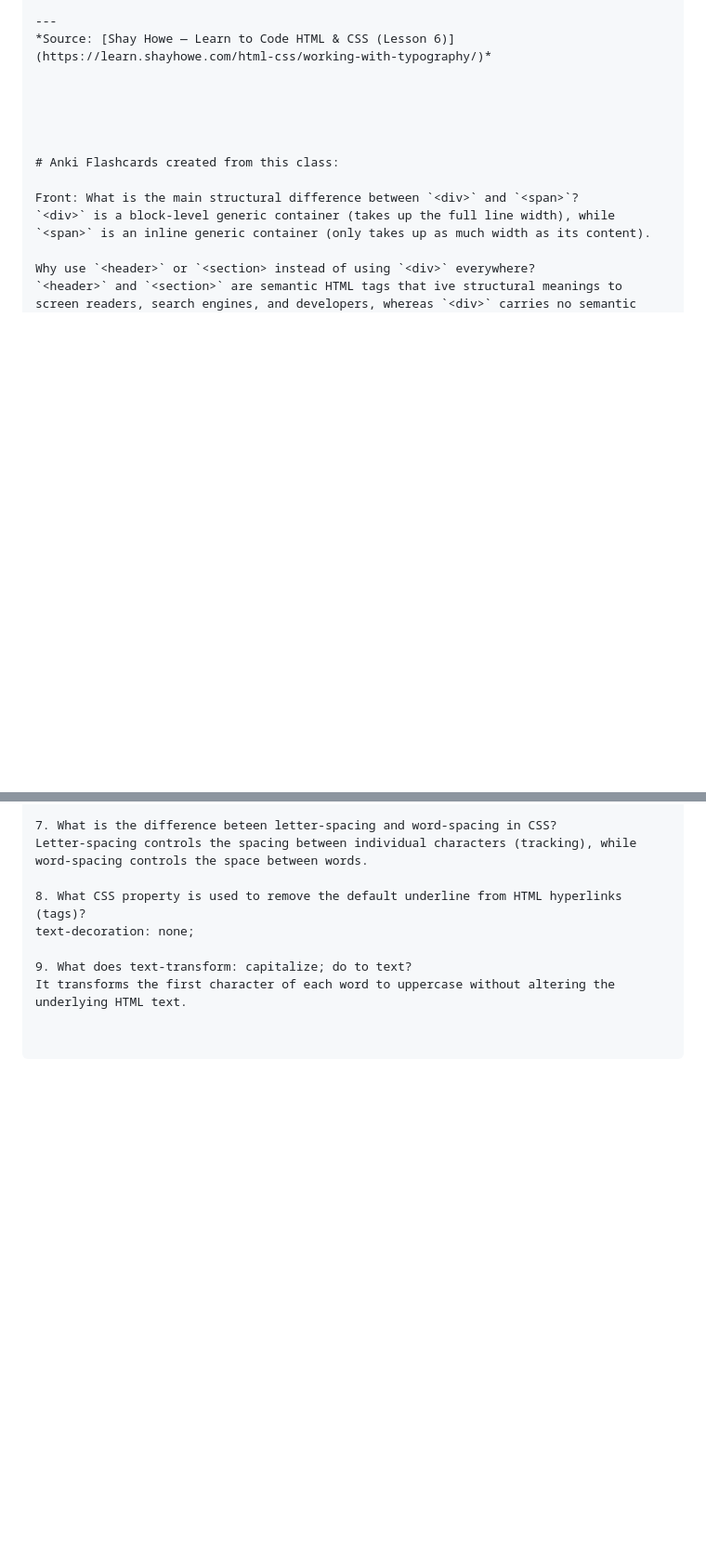
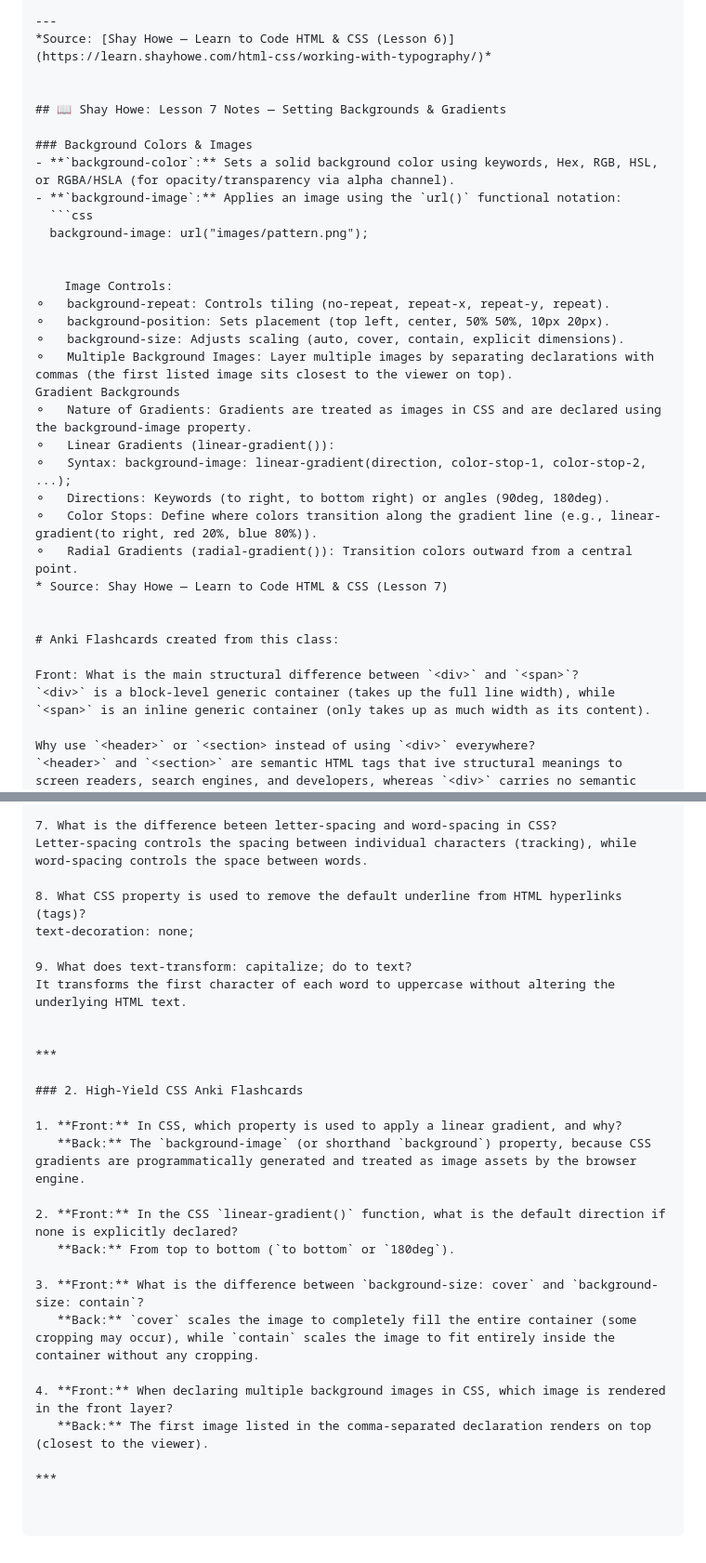
Before and after one commit to StevenH1974/100Devs-Notes, a Markdown page: class-02/notes.md, 2 parts joined by grey strips. Shown at 93% size. Rendered like a GitHub page; blank space fills up the shorter version.

Commit message:
Update Class 02: Add Shay Howe Lesson 7 notes and CSS Anki logs
- Documented background colors, background images, positioning, sizing, and linear gradients

````diff
--- a/class-02/notes.md
+++ b/class-02/notes.md
@@ -162,7 +162,28 @@ Every element on a web page is rendered as a rectangular box consisting of four
 *Source: [Shay Howe — Learn to Code HTML & CSS (Lesson 6)](https://learn.shayhowe.com/html-css/working-with-typography/)*
 
 
+## 📖 Shay Howe: Lesson 7 Notes — Setting Backgrounds & Gradients
 
+### Background Colors & Images
+- **`background-color`:** Sets a solid background color using keywords, Hex, RGB, HSL, or RGBA/HSLA (for opacity/transparency via alpha channel).
+- **`background-image`:** Applies an image using the `url()` functional notation:
+  ```css
+  background-image: url("images/pattern.png");
+
+
+	Image Controls:
+⚬	background-repeat: Controls tiling (no-repeat, repeat-x, repeat-y, repeat).
+⚬	background-position: Sets placement (top left, center, 50% 50%, 10px 20px).
+⚬	background-size: Adjusts scaling (auto, cover, contain, explicit dimensions).
+⚬	Multiple Background Images: Layer multiple images by separating declarations with commas (the first listed image sits closest to the viewer on top).
+Gradient Backgrounds
+⚬	Nature of Gradients: Gradients are treated as images in CSS and are declared using the background-image property.
+⚬	Linear Gradients (linear-gradient()):
+⚬	Syntax: background-image: linear-gradient(direction, color-stop-1, color-stop-2, ...);
+⚬	Directions: Keywords (to right, to bottom right) or angles (90deg, 180deg).
+⚬	Color Stops: Define where colors transition along the gradient line (e.g., linear-gradient(to right, red 20%, blue 80%)).
+⚬	Radial Gradients (radial-gradient()): Transition colors outward from a central point.
+* Source: Shay Howe — Learn to Code HTML & CSS (Lesson 7)
 
 
 # Anki Flashcards created from this class:
@@ -293,3 +314,22 @@ text-decoration: none;
 
 9. What does text-transform: capitalize; do to text?
 It transforms the first character of each word to uppercase without altering the underlying HTML text.
+
+
+***
+
+### 2. High-Yield CSS Anki Flashcards
+
+1. **Front:** In CSS, which property is used to apply a linear gradient, and why?
+   **Back:** The `background-image` (or shorthand `background`) property, because CSS gradients are programmatically generated and treated as image assets by the browser engine.
+
+2. **Front:** In the CSS `linear-gradient()` function, what is the default direction if none is explicitly declared?
+   **Back:** From top to bottom (`to bottom` or `180deg`).
+
+3. **Front:** What is the difference between `background-size: cover` and `background-size: contain`?
+   **Back:** `cover` scales the image to completely fill the entire container (some cropping may occur), while `contain` scales the image to fit entirely inside the container without any cropping.
+
+4. **Front:** When declaring multiple background images in CSS, which image is rendered in the front layer?
+   **Back:** The first image listed in the comma-separated declaration renders on top (closest to the viewer).
+
+***
````
